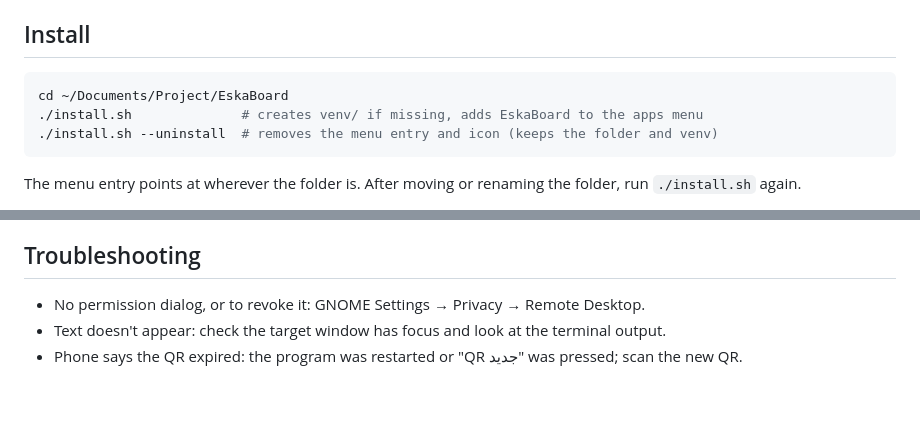
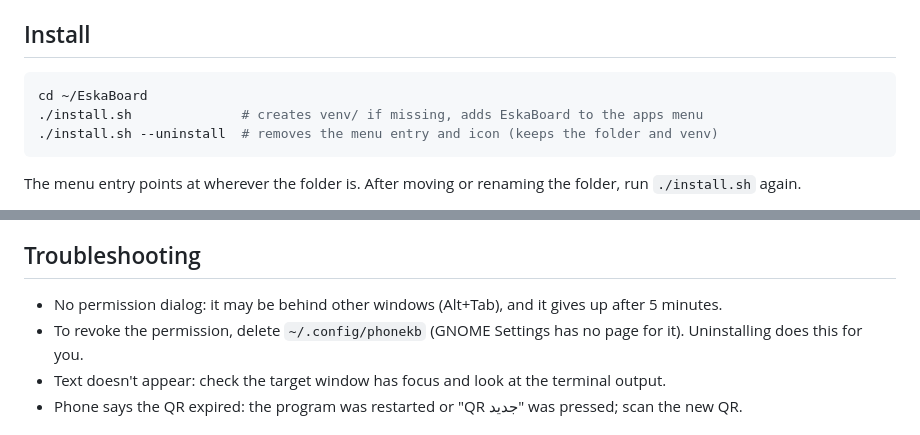
Before and after one commit to Mohamedeskali/EskaBoard, a Markdown page: README.md, 2 parts joined by grey strips. Rendered like a GitHub page; blank space fills up the shorter version.

Commit message:
README: use ~/EskaBoard, fix how to revoke the permission
GNOME Settings has no page for Remote Desktop portal grants (checked on
GNOME 50: Apps, Privacy and the Remote Desktop server page have none).

Co-Authored-By: Claude Opus 5.5 <noreply@anthropic.com>

````diff
--- a/README.md
+++ b/README.md
@@ -12,7 +12,7 @@ Use your phone as a keyboard for your Linux PC. Scan a QR code, then type or dic
 ## Install
 
 ```bash
-cd ~/Documents/Project/EskaBoard
+cd ~/EskaBoard
 ./install.sh              # creates venv/ if missing, adds EskaBoard to the apps menu
 ./install.sh --uninstall  # removes the menu entry and icon (keeps the folder and venv)
 ```
@@ -76,7 +76,8 @@ phonekb/
 
 ## Troubleshooting
 
-- No permission dialog, or to revoke it: GNOME Settings → Privacy → Remote Desktop.
+- No permission dialog: it may be behind other windows (Alt+Tab), and it gives up after 5 minutes.
+- To revoke the permission, delete `~/.config/phonekb` (GNOME Settings has no page for it). Uninstalling does this for you.
 - Text doesn't appear: check the target window has focus and look at the terminal output.
 - Phone says the QR expired: the program was restarted or "QR جديد" was pressed; scan the new QR.
 
````
